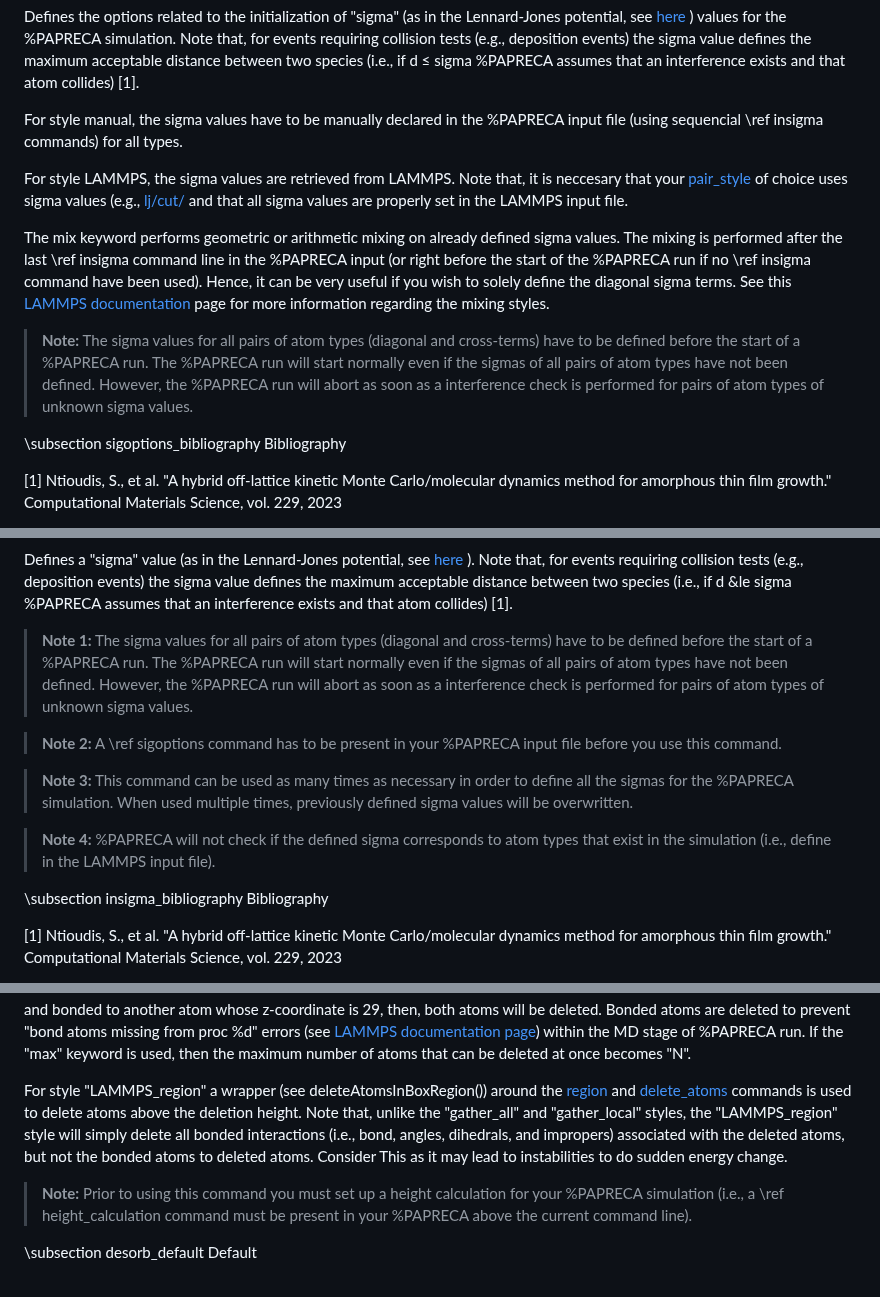
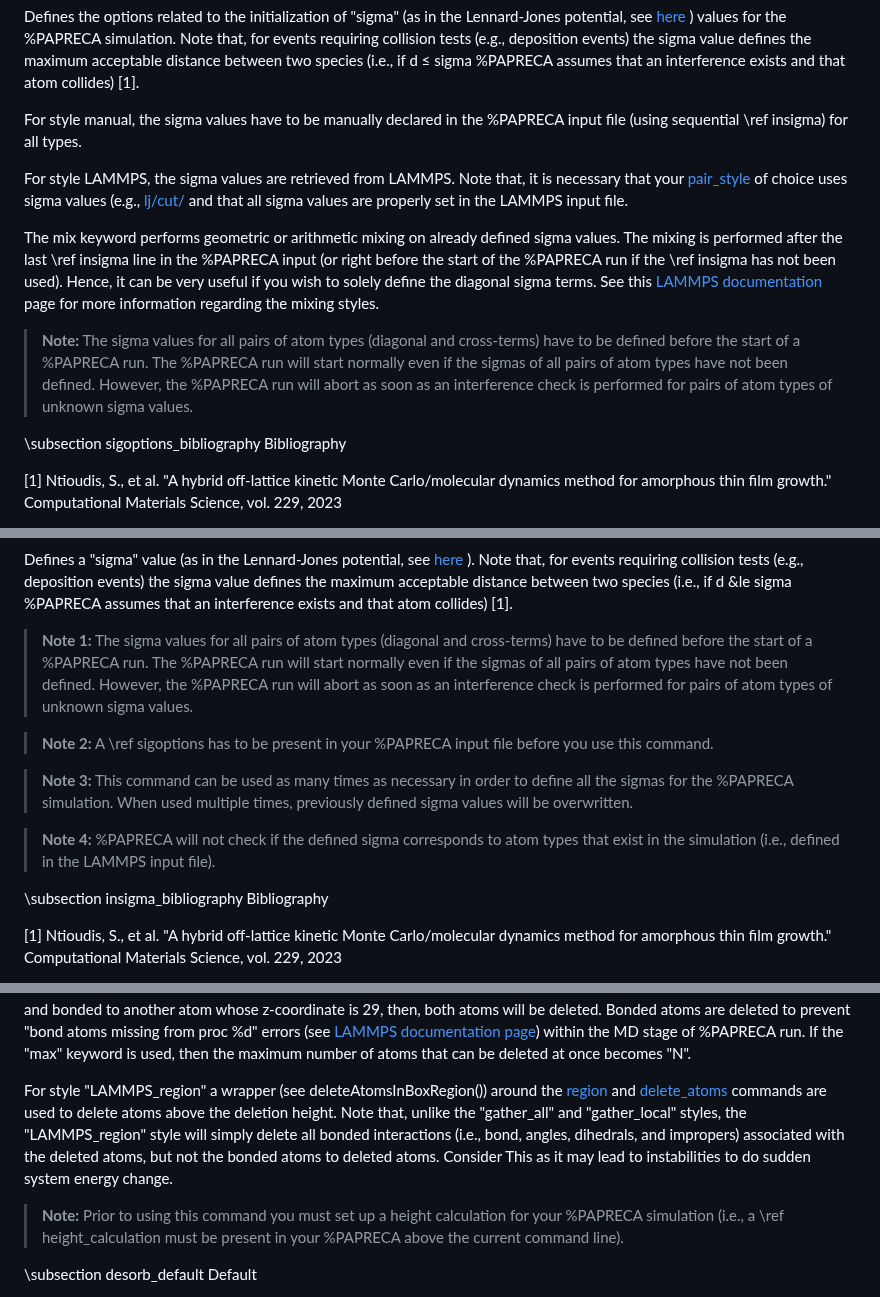
Before and after one commit to sntioudis/papreca, a Markdown page: documentation/commands.md, 3 parts joined by grey strips. GitHub-like rendering.

Commit message:
Update commands.md
Signed-off-by: Stavros Ntioudis <42137665+sntioudis@users.noreply.github.com>

```diff
--- a/documentation/commands.md
+++ b/documentation/commands.md
@@ -222,15 +222,15 @@ sigmas_options manual mix arithm
 Defines the options related to the initialization of "sigma" (as in the Lennard-Jones potential, see [here](https://en.wikipedia.org/wiki/Lennard-Jones_potential) ) values for the %PAPRECA simulation. Note that, for events requiring collision tests (e.g., deposition events)
 the sigma value defines the maximum acceptable distance between two species (i.e., if d &le; sigma %PAPRECA assumes that an interference exists and that atom collides) [1].
 
-For style manual, the sigma values have to be manually declared in the %PAPRECA input file (using sequencial \ref insigma commands) for all types.
+For style manual, the sigma values have to be manually declared in the %PAPRECA input file (using sequential \ref insigma) for all types.
 
-For style LAMMPS, the sigma values are retrieved from LAMMPS. Note that, it is neccesary that your [pair_style](https://docs.lammps.org/pair_style.html) of choice uses sigma values (e.g., [lj/cut/](https://docs.lammps.org/pair_lj.html) and that all sigma values are properly set in the LAMMPS input file.
+For style LAMMPS, the sigma values are retrieved from LAMMPS. Note that, it is necessary that your [pair_style](https://docs.lammps.org/pair_style.html) of choice uses sigma values (e.g., [lj/cut/](https://docs.lammps.org/pair_lj.html) and that all sigma values are properly set in the LAMMPS input file.
 
-The mix keyword performs geometric or arithmetic mixing on already defined sigma values. The mixing is performed after the last \ref insigma command line in the %PAPRECA input (or right before the start of the %PAPRECA run if no \ref insigma command have been used). Hence, it can be very useful if you wish to solely
+The mix keyword performs geometric or arithmetic mixing on already defined sigma values. The mixing is performed after the last \ref insigma line in the %PAPRECA input (or right before the start of the %PAPRECA run if the \ref insigma has not been used). Hence, it can be very useful if you wish to solely
 define the diagonal sigma terms. See this [LAMMPS documentation](https://docs.lammps.org/pair_modify.html) page for more information regarding the mixing styles.
 
 > **Note:**
-> The sigma values for all pairs of atom types (diagonal and cross-terms) have to be defined before the start of a %PAPRECA run.  The %PAPRECA run will start normally even if the sigmas of all pairs of atom types have not been defined. However, the %PAPRECA run will abort as soon as a interference check is performed for pairs of atom types of unknown sigma values.
+> The sigma values for all pairs of atom types (diagonal and cross-terms) have to be defined before the start of a %PAPRECA run.  The %PAPRECA run will start normally even if the sigmas of all pairs of atom types have not been defined. However, the %PAPRECA run will abort as soon as an interference check is performed for pairs of atom types of unknown sigma values.
 
 \subsection sigoptions_bibliography Bibliography
 
@@ -263,16 +263,16 @@ Defines a "sigma" value (as in the Lennard-Jones potential, see [here](https://e
 the sigma value defines the maximum acceptable distance between two species (i.e., if d &le sigma %PAPRECA assumes that an interference exists and that atom collides) [1].
 
 > **Note 1:**
-> The sigma values for all pairs of atom types (diagonal and cross-terms) have to be defined before the start of a %PAPRECA run.  The %PAPRECA run will start normally even if the sigmas of all pairs of atom types have not been defined. However, the %PAPRECA run will abort as soon as a interference check is performed for pairs of atom types of unknown sigma values.
+> The sigma values for all pairs of atom types (diagonal and cross-terms) have to be defined before the start of a %PAPRECA run.  The %PAPRECA run will start normally even if the sigmas of all pairs of atom types have not been defined. However, the %PAPRECA run will abort as soon as an interference check is performed for pairs of atom types of unknown sigma values.
 
 > **Note 2:**
-> A \ref sigoptions command has to be present in your %PAPRECA input file before you use this command.
+> A \ref sigoptions has to be present in your %PAPRECA input file before you use this command.
 
 > **Note 3:**
 > This command can be used as many times as necessary in order to define all the sigmas for the %PAPRECA simulation. When used multiple times, previously defined sigma values will be overwritten.
 
 > **Note 4:**
-> %PAPRECA will not check if the defined sigma corresponds to atom types that exist in the simulation (i.e., define in the LAMMPS input file).
+> %PAPRECA will not check if the defined sigma corresponds to atom types that exist in the simulation (i.e., defined in the LAMMPS input file).
 
 \subsection insigma_bibliography Bibliography
 
@@ -456,11 +456,11 @@ for more information about these 2 different approaches: deleteDesorbedAtoms().
 and bonded to another atom whose z-coordinate is 29, then, both atoms will be deleted. Bonded atoms are deleted to prevent "bond atoms missing from proc %d" errors (see [LAMMPS documentation page](https://www.afs.enea.it/software/lammps/doc17/html/Section_errors.html))
 within the MD stage of %PAPRECA run. If the "max" keyword is used, then the maximum number of atoms that can be deleted at once becomes "N".
 
-For style "LAMMPS_region" a wrapper (see deleteAtomsInBoxRegion()) around the [region](https://docs.lammps.org/region.html) and [delete_atoms](https://docs.lammps.org/delete_atoms.html) commands is used to delete atoms above the deletion height. Note that, unlike the "gather_all" and "gather_local" styles, the "LAMMPS_region" style will simply delete
-all bonded interactions (i.e., bond, angles, dihedrals, and impropers) associated with the deleted atoms, but not the bonded atoms to deleted atoms. Consider This as it may lead to instabilities to do sudden energy change.
+For style "LAMMPS_region" a wrapper (see deleteAtomsInBoxRegion()) around the [region](https://docs.lammps.org/region.html) and [delete_atoms](https://docs.lammps.org/delete_atoms.html) commands are used to delete atoms above the deletion height. Note that, unlike the "gather_all" and "gather_local" styles, the "LAMMPS_region" style will simply delete
+all bonded interactions (i.e., bond, angles, dihedrals, and impropers) associated with the deleted atoms, but not the bonded atoms to deleted atoms. Consider This as it may lead to instabilities to do sudden system energy change.
 
 > **Note:**
-> Prior to using this command you must set up a height calculation for your %PAPRECA simulation (i.e., a \ref height_calculation command must be present in your %PAPRECA above the current command line).
+> Prior to using this command you must set up a height calculation for your %PAPRECA simulation (i.e., a \ref height_calculation must be present in your %PAPRECA above the current command line).
 
 \subsection desorb_default Default
 
```
Also changed, not shown: other parts of documentation/commands.md (+22 -22 lines).
